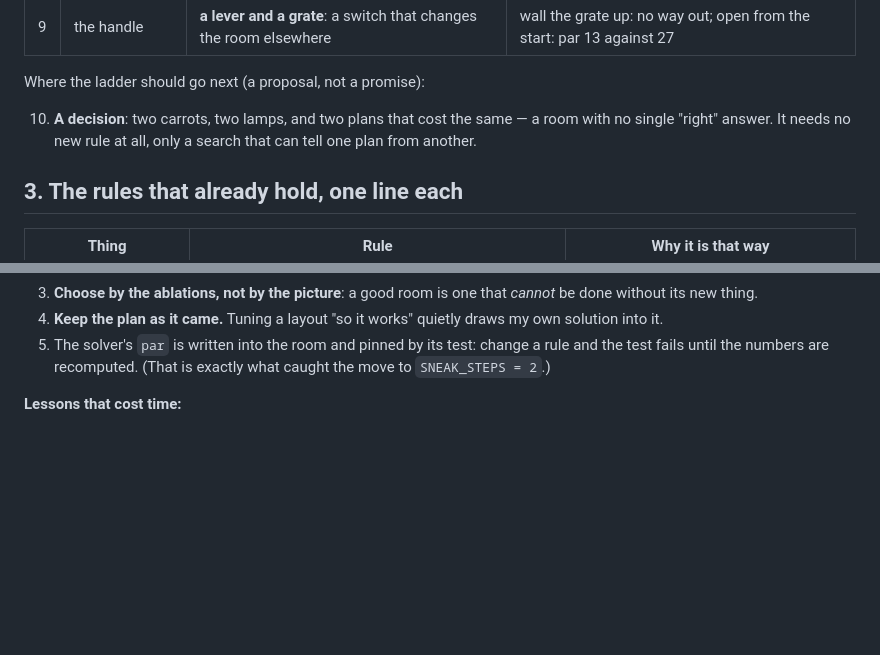
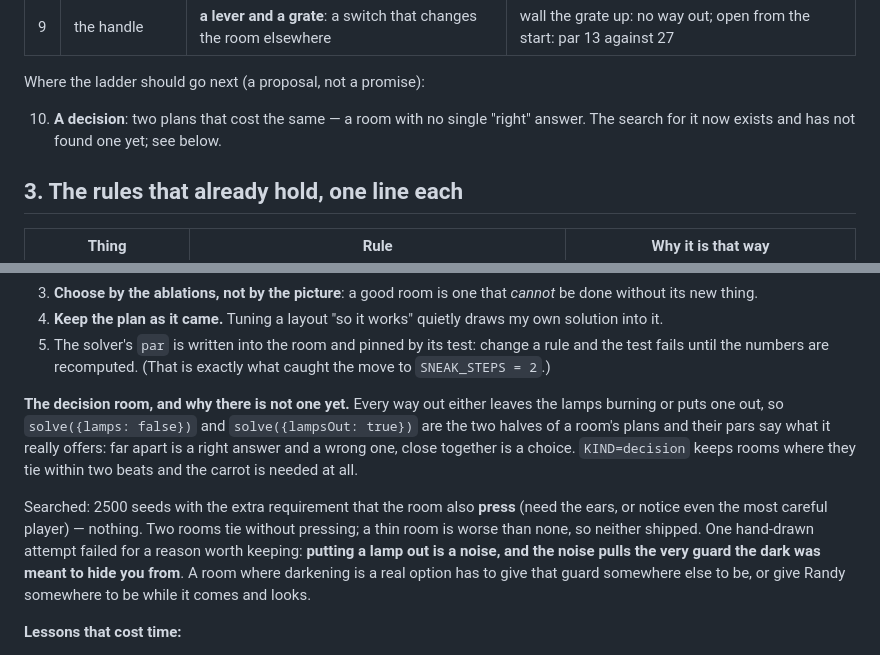
Before and after one commit to zrebec/chaosbunny, a Markdown page: docs/stealth-design.md, 2 parts joined by grey strips. Rendered like a GitHub page; blank space fills up the shorter version.

Commit message:
docs(stealth): what the decision search asked, and what it did not find
The criterion (two halves of a plan, and how close their pars are), the 2500
seeds that produced nothing which both ties and presses, and the reason one
hand-drawn attempt failed: putting a lamp out is a noise, and the noise pulls
the very guard the dark was meant to hide you from.

Co-Authored-By: Claude Opus 5 (1M context) <noreply@anthropic.com>

```diff
--- a/docs/stealth-design.md
+++ b/docs/stealth-design.md
@@ -41,9 +41,8 @@ either cannot be finished or collapses to something much shorter.
 
 Where the ladder should go next (a proposal, not a promise):
 
-10. **A decision**: two carrots, two lamps, and two plans that cost the same — a room
-    with no single "right" answer. It needs no new rule at all, only a search that
-    can tell one plan from another.
+10. **A decision**: two plans that cost the same — a room with no single "right"
+    answer. The search for it now exists and has not found one yet; see below.
 
 ## 3. The rules that already hold, one line each
 
@@ -77,6 +76,20 @@ Where the ladder should go next (a proposal, not a promise):
 5. The solver's `par` is written into the room and pinned by its test: change a rule
    and the test fails until the numbers are recomputed. (That is exactly what caught
    the move to `SNEAK_STEPS = 2`.)
+
+**The decision room, and why there is not one yet.** Every way out either leaves the
+lamps burning or puts one out, so `solve({lamps: false})` and `solve({lampsOut: true})`
+are the two halves of a room's plans and their pars say what it really offers: far
+apart is a right answer and a wrong one, close together is a choice. `KIND=decision`
+keeps rooms where they tie within two beats and the carrot is needed at all.
+
+Searched: 2500 seeds with the extra requirement that the room also **press** (need the
+ears, or notice even the most careful player) — nothing. Two rooms tie without pressing;
+a thin room is worse than none, so neither shipped. One hand-drawn attempt failed for a
+reason worth keeping: **putting a lamp out is a noise, and the noise pulls the very
+guard the dark was meant to hide you from**. A room where darkening is a real option
+has to give that guard somewhere else to be, or give Randy somewhere to be while it
+comes and looks.
 
 **Lessons that cost time:**
 - More than **two moving** foxes means hundreds of thousands of states (every `?`
```
